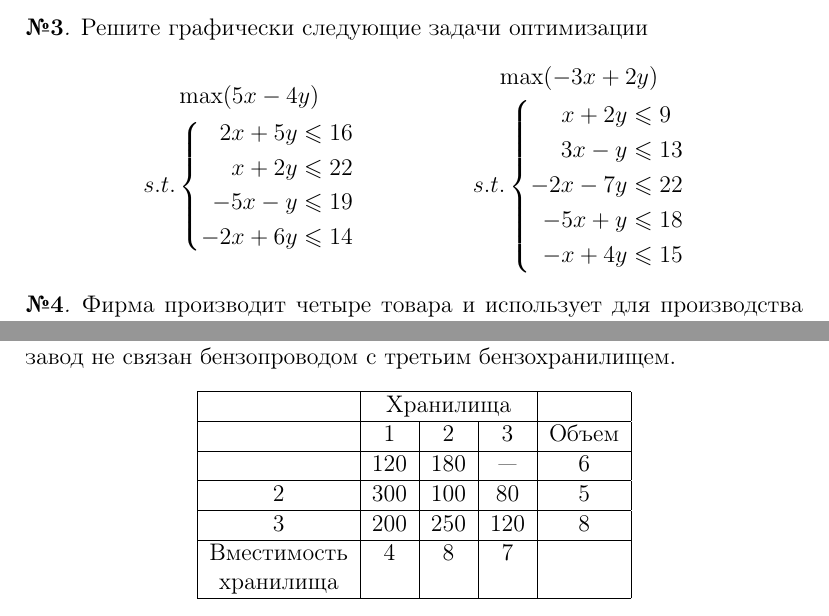
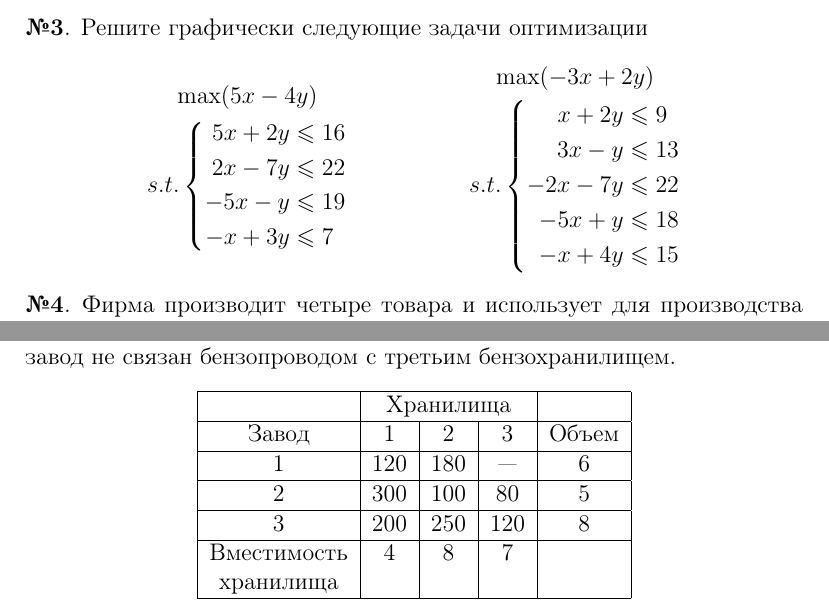
Before and after one commit to dumanof/opt, a LaTeX problem sheet (exericise-book/exercise-book-opt.tex, which reads exericise-book/linear-prog.tex): two parts of pages 10 and 12 of 20, joined at a grey line, cut so that both start at the same text. Compiled offline with pdfLaTeX.

Commit message:
Fix misprints in liner-prog

```diff
--- a/exericise-book/linear-prog.tex
+++ b/exericise-book/linear-prog.tex
@@ -74,8 +74,8 @@
 	& \begin{gathered}
 		\max(5x-4y) \\
 		s.t.\left\{\begin{aligned}
-			2x+5y &\leqslant 16 \\ x+2y &\leqslant 22 \\
-			-5x-y &\leqslant 19 \\ -2x+6y &\leqslant 14
+			5x+2y &\leqslant 16 \\ 2x-7y &\leqslant 22 \\
+			-5x-y &\leqslant 19 \\ -x+3y &\leqslant 7
 		\end{aligned}\right.
 	\end{gathered} &
 	& \begin{gathered}
@@ -381,8 +381,8 @@
 \begin{center}%\small
 	\begin{tabular}{|c|c|c|c|c|} \hline
 	& \multicolumn{3}{|c|}{Хранилища} & \\ \hline
- 	 & 1 & 2 & 3 & Объем \\ \hline
- 	 & 120 & 180 & --- & 6 \\ \hline
+ 	Завод & 1 & 2 & 3 & Объем \\ \hline
+ 	1 & 120 & 180 & --- & 6 \\ \hline
 	2 & 300 & 100 & 80 & 5 \\ \hline
 	3 & 200 & 250 & 120 & 8 \\ \hline
 	Вместимость & 4& 8 & 7 & \\ %\hline
```
Also changed, not shown: exericise-book/exercise-book-opt.pdf.
